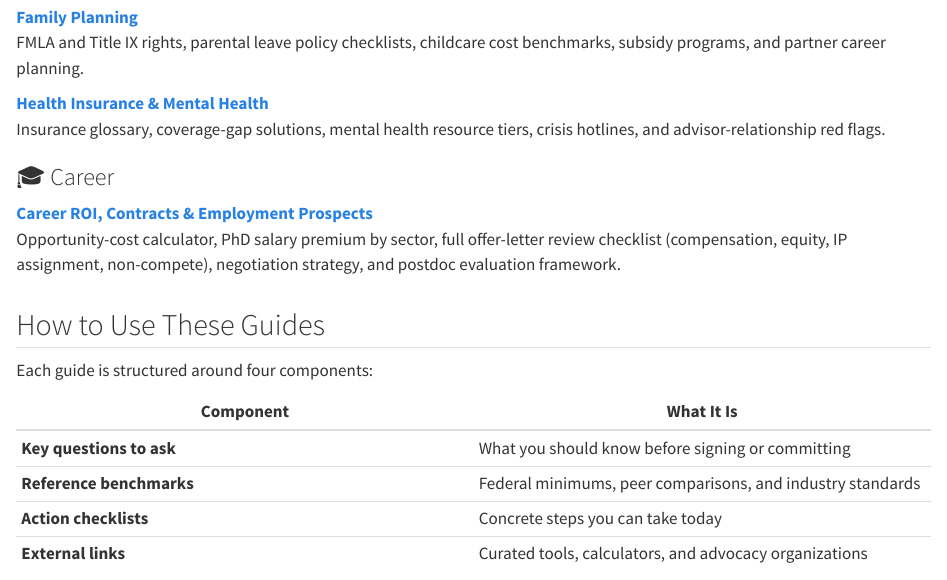
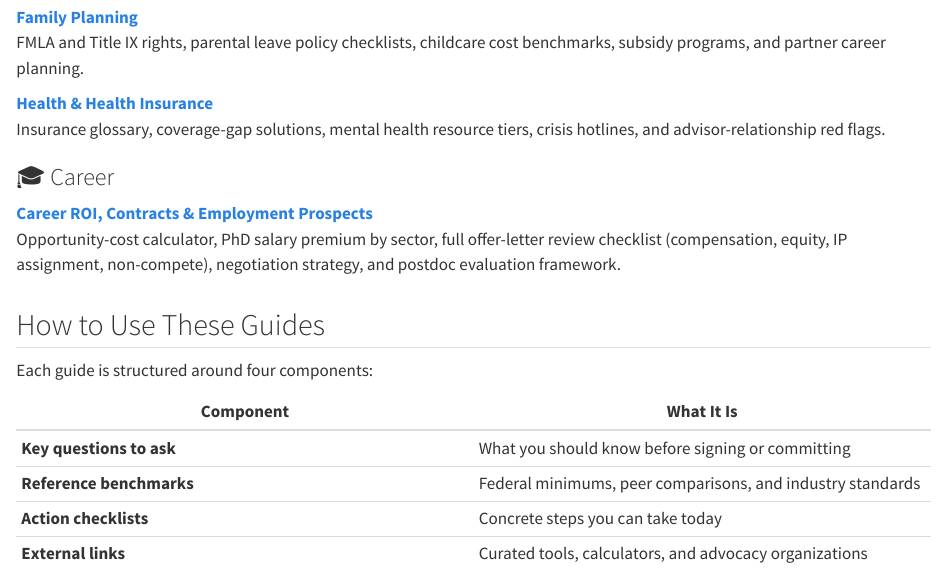
Before and after one commit to JacobKMcPherson/Graduate-School, a Quarto document (index.qmd): the page in a window 1100 px wide, from 640 px down. Rendered offline with R 4.5, knitr and Pandoc in place of Quarto, with nearby package versions.

Commit message:
fix: rename health guide label
Co-authored-by: JacobKMcPherson <70453018+JacobKMcPherson@users.noreply.github.com>

```diff
--- a/index.qmd
+++ b/index.qmd
@@ -34,7 +34,7 @@ Navigate the guides using the sidebar, or jump directly to a topic below.
 
 - **[Family Planning](student_experience/family_planning.qmd)**<br>
   FMLA and Title IX rights, parental leave policy checklists, childcare cost benchmarks, subsidy programs, and partner career planning.
-- **[Health Insurance & Mental Health](student_experience/health_insurance.qmd)**<br>
+- **[Health & Health Insurance](student_experience/health_insurance.qmd)**<br>
   Insurance glossary, coverage-gap solutions, mental health resource tiers, crisis hotlines, and advisor-relationship red flags.
 :::
 
--- a/student_experience/health_insurance.qmd
+++ b/student_experience/health_insurance.qmd
@@ -1,5 +1,5 @@
 ---
-title: "Health Insurance & Mental Health"
+title: "Health & Health Insurance"
 subtitle: "Navigating coverage, mental health support, and wellbeing as a PhD student"
 description: "Insurance glossary, coverage-gap solutions, mental health resource tiers, US crisis hotlines, and advisor-relationship red flags for PhD students."
 order: 4
```
Also changed, not shown: README.md.
